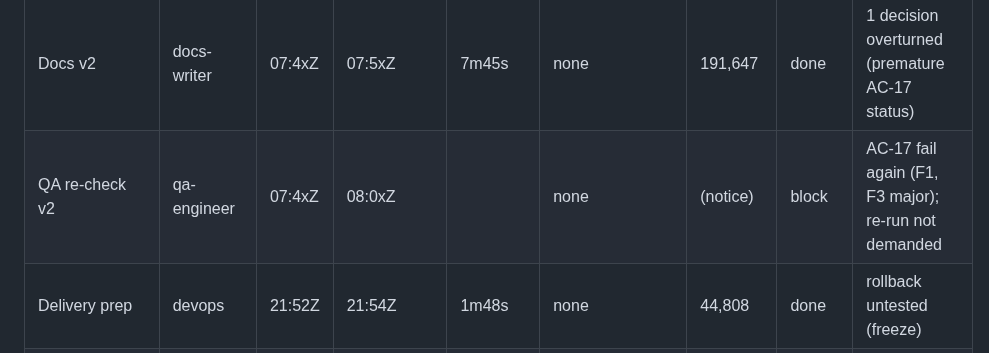
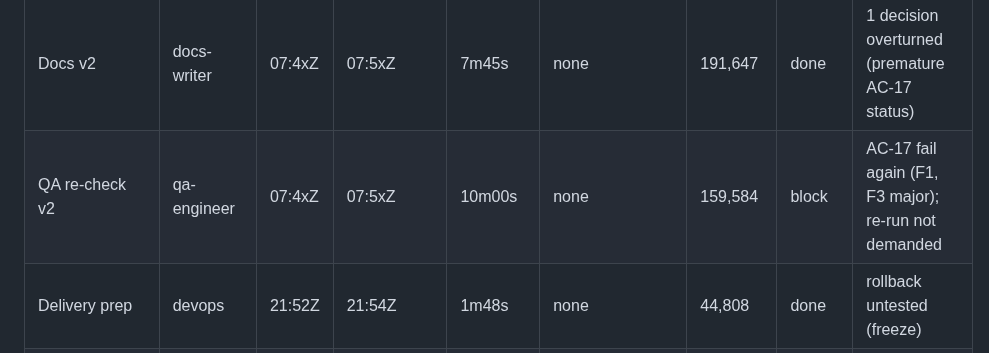
Before and after one commit to WimSuenens/agent-plugins, a Markdown page: work/39/00-lead-state.md, the part around the change. GitHub-like rendering.

Commit message:
#39 lead: stage log

```diff
--- a/work/39/00-lead-state.md
+++ b/work/39/00-lead-state.md
@@ -41,7 +41,7 @@ Token figures: "ctx" = completion-notice subagent_tokens (peak context, not spen
 | Build v2 | developer | 07:3xZ | 07:4xZ | 2m55s | none | 69,420 | done | rework loop 10 |
 | Security re-check v2 | security-reviewer | 07:4xZ | 07:5xZ | 3m51s | none | 66,865 | pass | 3 low (L8–L10), 1 info |
 | Docs v2 | docs-writer | 07:4xZ | 07:5xZ | 7m45s | none | 191,647 | done | 1 decision overturned (premature AC-17 status) |
-| QA re-check v2 | qa-engineer | 07:4xZ | 08:0xZ | | none | (notice) | block | AC-17 fail again (F1, F3 major); re-run not demanded |
+| QA re-check v2 | qa-engineer | 07:4xZ | 07:5xZ | 10m00s | none | 159,584 | block | AC-17 fail again (F1, F3 major); re-run not demanded |
 | Delivery prep | devops | 21:52Z | 21:54Z | 1m48s | none | 44,808 | done | rollback untested (freeze) |
 | Acceptance demo | person + factory-sandbox | 21:38Z | 07:2xZ(+1d) | ~9h45m | person; sandbox limits 22:02Z→23:49Z; overnight sleep | | | restart at ~21:55Z (stale skill text); sandbox item #2 W1–W4; AC-17 FAIL, others pass |
 
```
